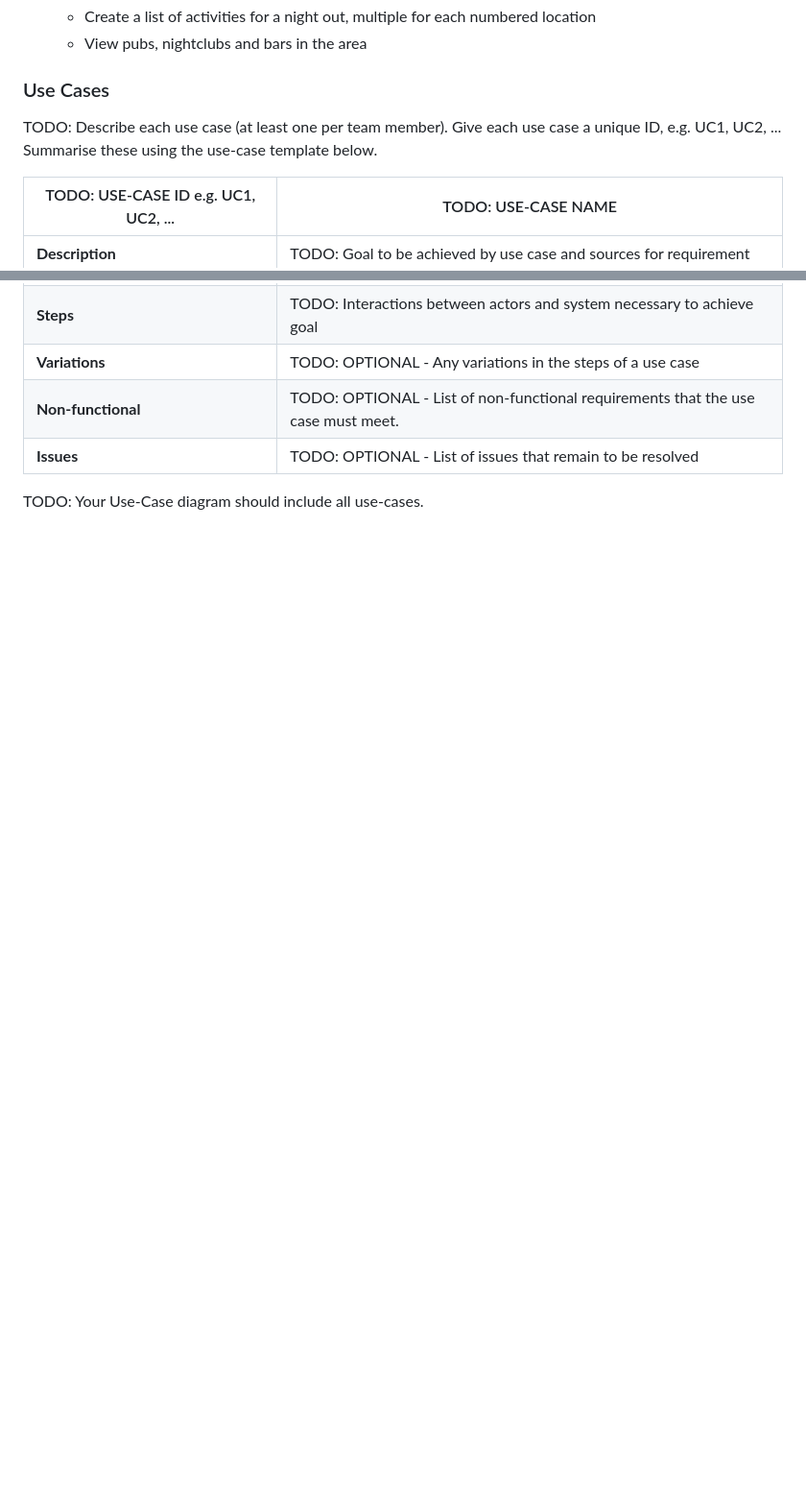
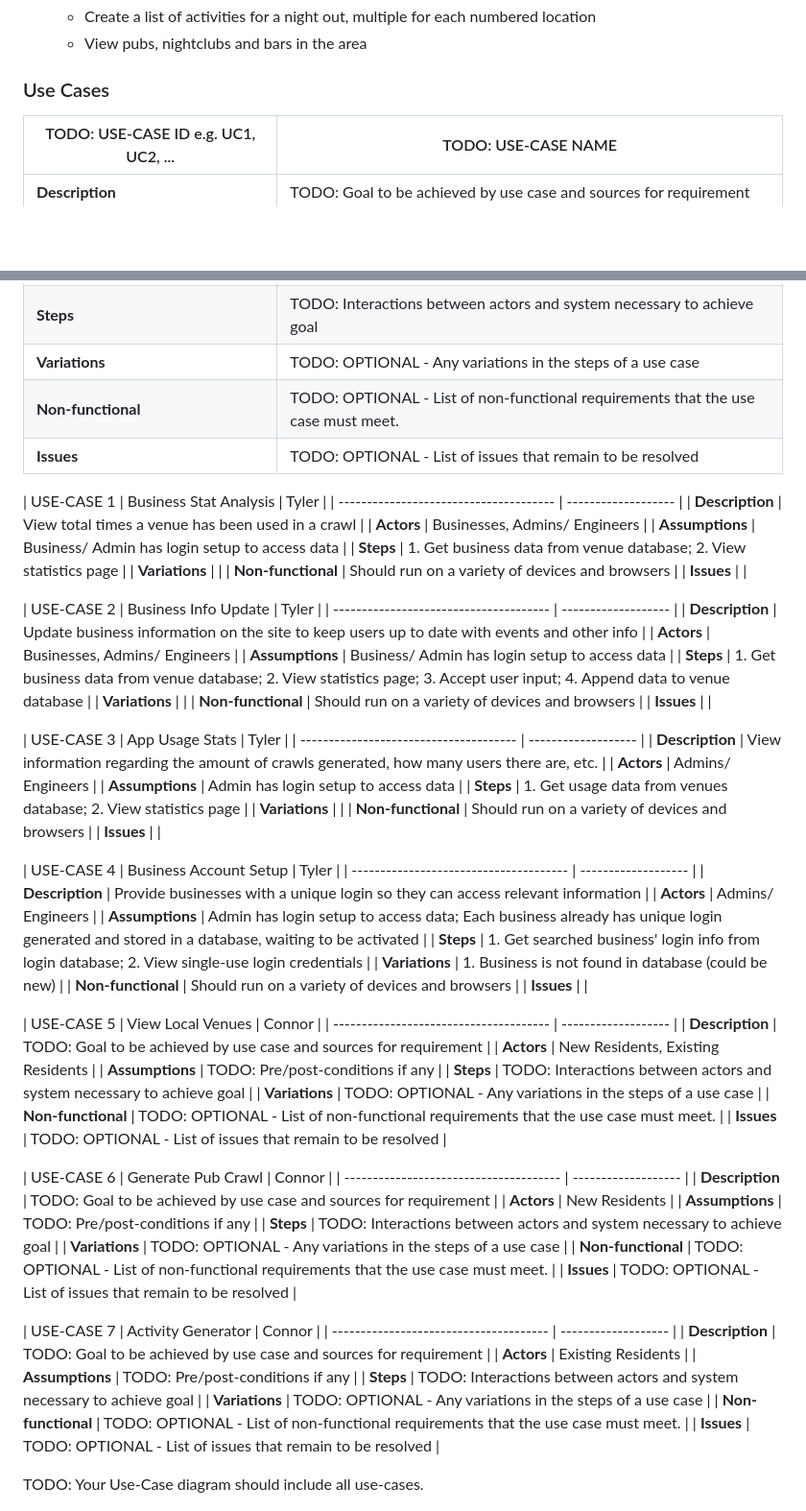
Before and after one commit to Guestie808/pubCrawlPlanner, a Markdown page: documentation templates/docs/requirements.md, 2 parts joined by grey strips. Shown: that part at 96% size. GitHub-like rendering; blank space fills up the shorter version.

Commit message:
V6
First half of use cases completed

```diff
--- a/documentation templates/docs/requirements.md
+++ b/documentation templates/docs/requirements.md
@@ -38,9 +38,6 @@ TODO: List and describe the actors/users for this product.
     - View pubs, nightclubs and bars in the area
 
 ### Use Cases
-TODO: Describe each use case (at least one per team member).
-    Give each use case a unique ID, e.g. UC1, UC2, ...
-    Summarise these using the use-case template below.
 
 | TODO: USE-CASE ID e.g. UC1, UC2, ... | TODO: USE-CASE NAME |
 | -------------------------------------- | ------------------- |
@@ -51,6 +48,78 @@ TODO: Describe each use case (at least one per team member).
 | **Variations** | TODO: OPTIONAL - Any variations in the steps of a use case |
 | **Non-functional** | TODO: OPTIONAL - List of non-functional requirements that the use case must meet. |
 | **Issues** | TODO: OPTIONAL - List of issues that remain to be resolved |
+
+| USE-CASE 1 | Business Stat Analysis | Tyler |
+| -------------------------------------- | ------------------- |
+| **Description** | View total times a venue has been used in a crawl |
+| **Actors** | Businesses, Admins/ Engineers |
+| **Assumptions** | Business/ Admin has login setup to access data |
+| **Steps** | 1. Get business data from venue database; 2. View statistics page |
+| **Variations** |  |
+| **Non-functional** | Should run on a variety of devices and browsers |
+| **Issues** |  |
+
+| USE-CASE 2 | Business Info Update | Tyler |
+| -------------------------------------- | ------------------- |
+| **Description** | Update business information on the site to keep users up to date with events and other info |
+| **Actors** | Businesses, Admins/ Engineers |
+| **Assumptions** | Business/ Admin has login setup to access data |
+| **Steps** | 1. Get business data from venue database; 2. View statistics page; 3. Accept user input; 4. Append data to venue database |
+| **Variations** |  |
+| **Non-functional** | Should run on a variety of devices and browsers |
+| **Issues** |  |
+
+| USE-CASE 3 | App Usage Stats | Tyler |
+| -------------------------------------- | ------------------- |
+| **Description** | View information regarding the amount of crawls generated, how many users there are, etc. |
+| **Actors** | Admins/ Engineers |
+| **Assumptions** | Admin has login setup to access data |
+| **Steps** | 1. Get usage data from venues database; 2. View statistics page |
+| **Variations** |  |
+| **Non-functional** | Should run on a variety of devices and browsers |
+| **Issues** |  |
+
+| USE-CASE 4 | Business Account Setup | Tyler |
+| -------------------------------------- | ------------------- |
+| **Description** | Provide businesses with a unique login so they can access relevant information |
+| **Actors** | Admins/ Engineers |
+| **Assumptions** | Admin has login setup to access data; Each business already has unique login generated and stored in a database, waiting to be activated |
+| **Steps** | 1. Get searched business' login info from login database; 2. View single-use login credentials |
+| **Variations** | 1. Business is not found in database (could be new) |
+| **Non-functional** | Should run on a variety of devices and browsers |
+| **Issues** |  |
+
+| USE-CASE 5 | View Local Venues | Connor |
+| -------------------------------------- | ------------------- |
+| **Description** | TODO: Goal to be achieved by use case and sources for requirement |
+| **Actors** | New Residents, Existing Residents |
+| **Assumptions** | TODO: Pre/post-conditions if any |
+| **Steps** | TODO: Interactions between actors and system necessary to achieve goal |
+| **Variations** | TODO: OPTIONAL - Any variations in the steps of a use case |
+| **Non-functional** | TODO: OPTIONAL - List of non-functional requirements that the use case must meet. |
+| **Issues** | TODO: OPTIONAL - List of issues that remain to be resolved |
+
+| USE-CASE 6 | Generate Pub Crawl | Connor |
+| -------------------------------------- | ------------------- |
+| **Description** | TODO: Goal to be achieved by use case and sources for requirement |
+| **Actors** | New Residents |
+| **Assumptions** | TODO: Pre/post-conditions if any |
+| **Steps** | TODO: Interactions between actors and system necessary to achieve goal |
+| **Variations** | TODO: OPTIONAL - Any variations in the steps of a use case |
+| **Non-functional** | TODO: OPTIONAL - List of non-functional requirements that the use case must meet. |
+| **Issues** | TODO: OPTIONAL - List of issues that remain to be resolved |
+
+| USE-CASE 7 | Activity Generator | Connor |
+| -------------------------------------- | ------------------- |
+| **Description** | TODO: Goal to be achieved by use case and sources for requirement |
+| **Actors** | Existing Residents |
+| **Assumptions** | TODO: Pre/post-conditions if any |
+| **Steps** | TODO: Interactions between actors and system necessary to achieve goal |
+| **Variations** | TODO: OPTIONAL - Any variations in the steps of a use case |
+| **Non-functional** | TODO: OPTIONAL - List of non-functional requirements that the use case must meet. |
+| **Issues** | TODO: OPTIONAL - List of issues that remain to be resolved |
+
+
 
 
 TODO: Your Use-Case diagram should include all use-cases.
```
Also changed, not shown: other parts of documentation templates/docs/requirements.md (+1 -1 lines), documentation templates/docs/planning.md (+1 -0 lines).
